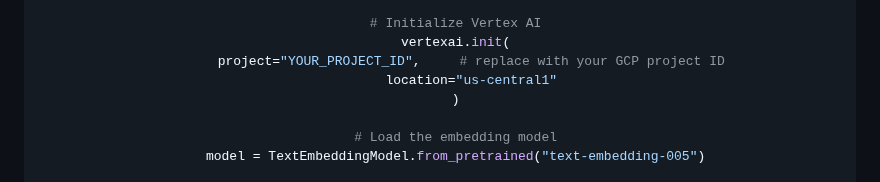
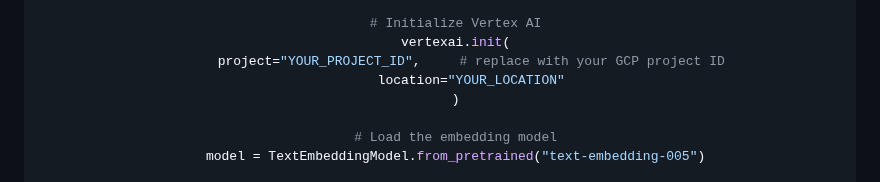
Before and after one commit to quiccklabs/Labs_solutions, a Markdown page: Build an Application to Generate Text Embeddings with Gemini on Vertex AI/Quicklab.md, the part around the change. Drawn GitHub-style.

Commit message:
Change location parameter to 'YOUR_LOCATION'
Updated the location parameter in Vertex AI initialization.

```diff
--- a/Build an Application to Generate Text Embeddings with Gemini on Vertex AI/Quicklab.md
+++ b/Build an Application to Generate Text Embeddings with Gemini on Vertex AI/Quicklab.md
@@ -62,7 +62,7 @@ def text_embedding(prompt: str):
     # Initialize Vertex AI
     vertexai.init(
         project="YOUR_PROJECT_ID",     # replace with your GCP project ID
-        location="us-central1"
+        location="YOUR_LOCATION"
     )
 
     # Load the embedding model
```
